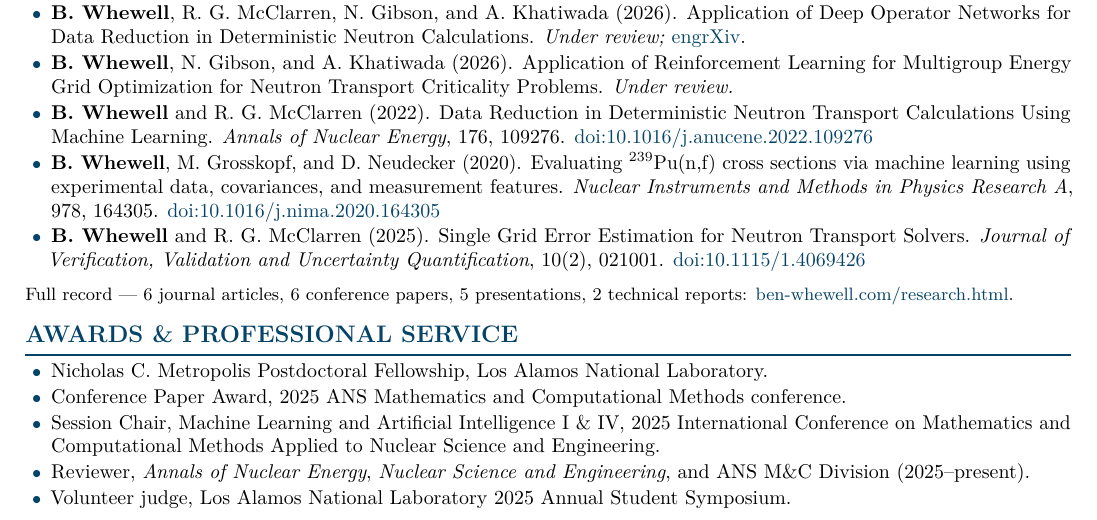
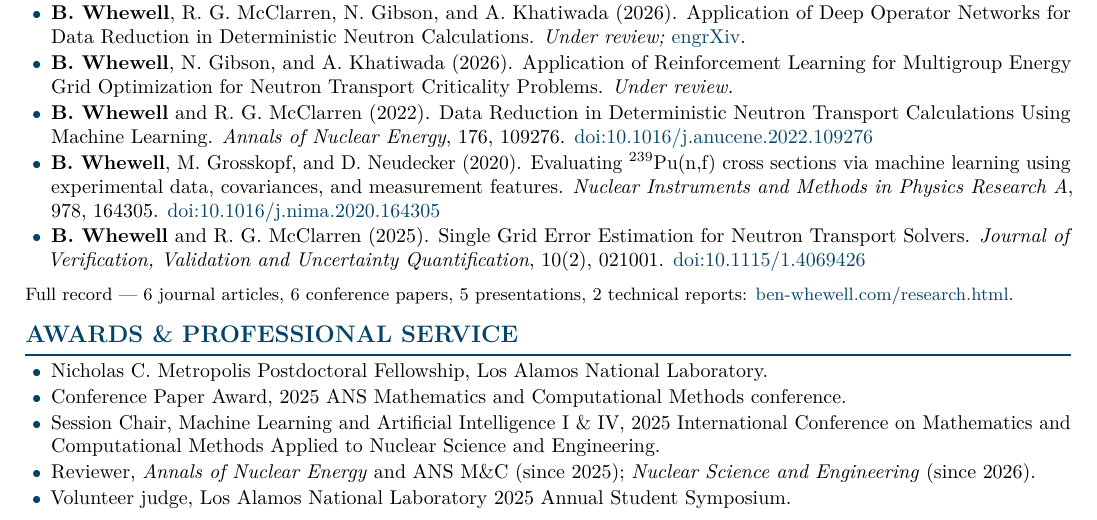
Before and after one commit to bwhewe-13/bwhewe-13.github.io, a LaTeX CV (cv/cv_ai_engineering.tex): part of page 2 of 2, cut so that both start at the same text. Compiled offline with pdfLaTeX.

Commit message:
Date the NSE reviewer role from 2026 on the resume page and CV

```diff
--- a/cv/cv_ai_engineering.tex
+++ b/cv/cv_ai_engineering.tex
@@ -204,8 +204,8 @@ engineering on Linux, GPU, and HPC infrastructure.
   \item Conference Paper Award, 2025 ANS Mathematics and Computational Methods conference.
   \item Session Chair, Machine Learning and Artificial Intelligence I \& IV, 2025 International
     Conference on Mathematics and Computational Methods Applied to Nuclear Science and Engineering.
-  \item Reviewer, \textit{Annals of Nuclear Energy}, \textit{Nuclear Science and Engineering}, and ANS M\&C
-    Division (2025--present).
+  \item Reviewer, \textit{Annals of Nuclear Energy} and ANS M\&C (since 2025);
+    \textit{Nuclear Science and Engineering} (since 2026).
   \item Volunteer judge, Los Alamos National Laboratory 2025 Annual Student Symposium.
 \end{tight}
 
```
Also changed, not shown: cv/Ben_Whewell_CV.pdf, 1 other file.
